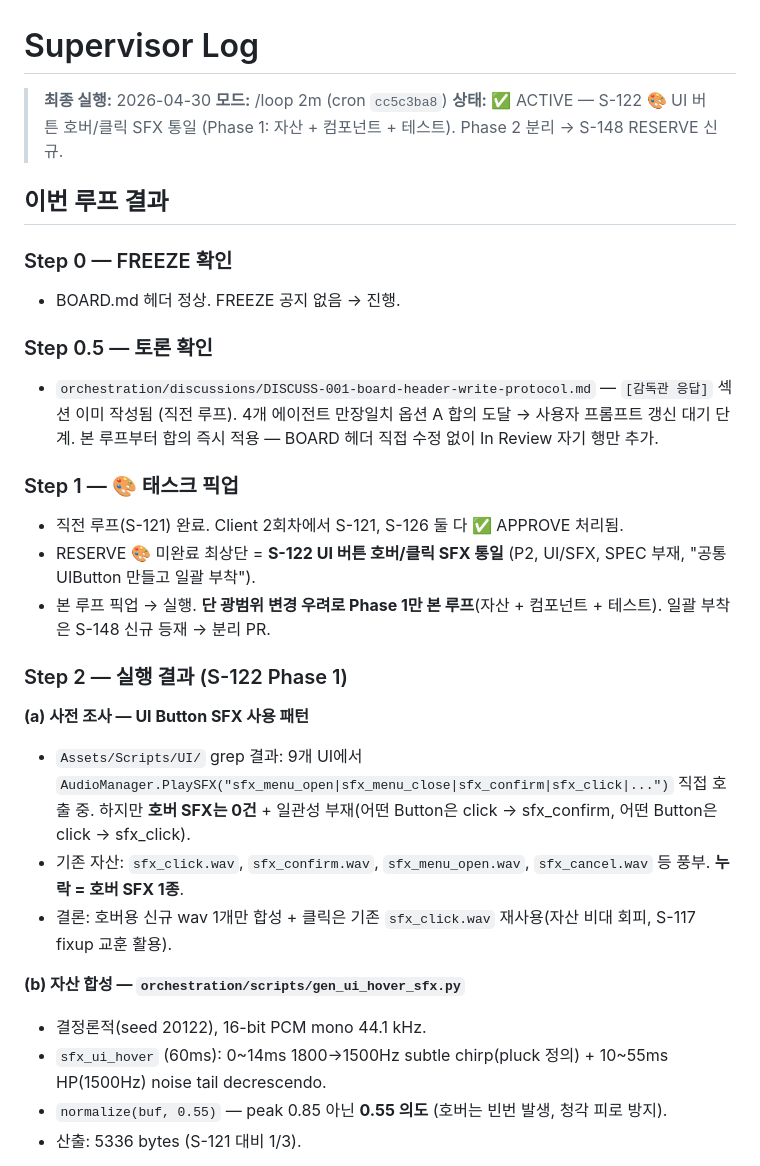
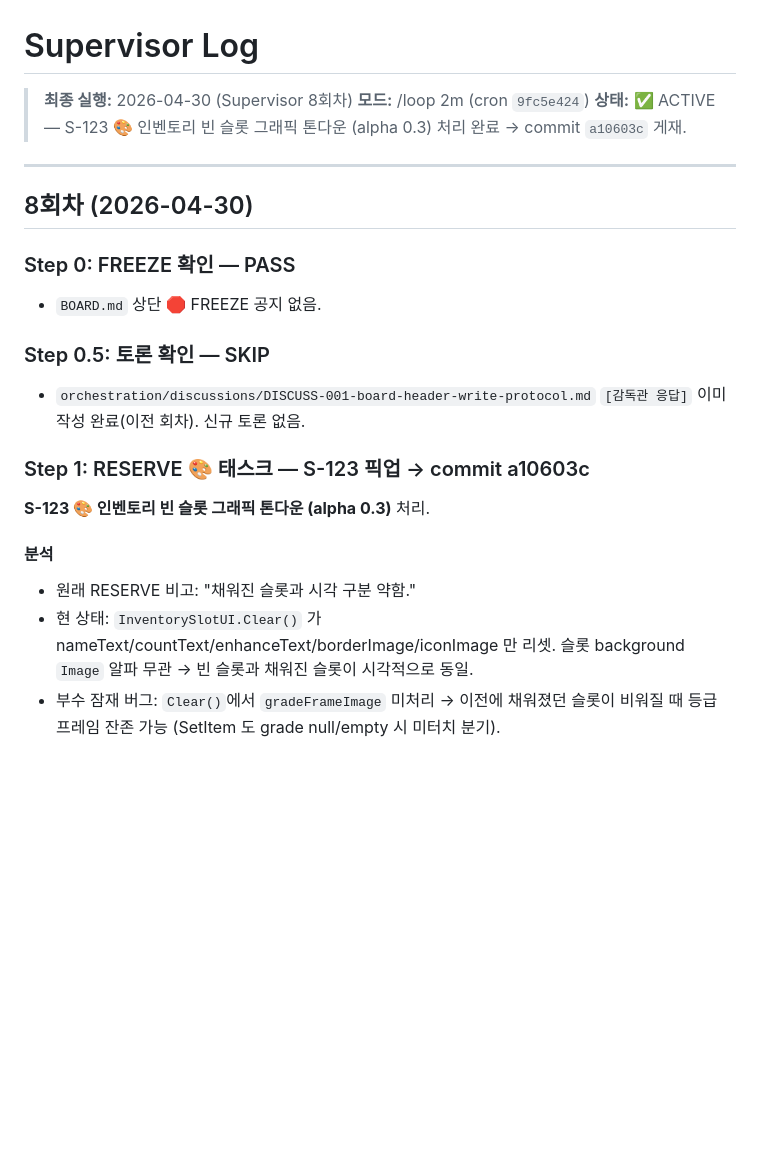
Before and after one commit to darkhtk/game-GenWorld, a Markdown page: orchestration/logs/SUPERVISOR.md, the part around one of its changes. GitHub-like rendering; blank space fills up the shorter version.

```diff
--- a/orchestration/logs/SUPERVISOR.md
+++ b/orchestration/logs/SUPERVISOR.md
@@ -1,32 +1,25 @@
 # Supervisor Log
 
-> **최종 실행:** 2026-04-30
-> **모드:** /loop 2m (cron `cc5c3ba8`)
-> **상태:** ✅ ACTIVE — S-122 🎨 UI 버튼 호버/클릭 SFX 통일 (Phase 1: 자산 + 컴포넌트 + 테스트). Phase 2 분리 → S-148 RESERVE 신규.
+> **최종 실행:** 2026-04-30 (Supervisor 8회차)
+> **모드:** /loop 2m (cron `9fc5e424`)
+> **상태:** ✅ ACTIVE — S-123 🎨 인벤토리 빈 슬롯 그래픽 톤다운 (alpha 0.3) 처리 완료 → commit `a10603c` 게재.
 
-## 이번 루프 결과
+---
 
-### Step 0 — FREEZE 확인
-- BOARD.md 헤더 정상. FREEZE 공지 없음 → 진행.
+## 8회차 (2026-04-30)
 
-### Step 0.5 — 토론 확인
-- `orchestration/discussions/DISCUSS-001-board-header-write-protocol.md` — `[감독관 응답]` 섹션 이미 작성됨 (직전 루프). 4개 에이전트 만장일치 옵션 A 합의 도달 → 사용자 프롬프트 갱신 대기 단계. 본 루프부터 합의 즉시 적용 — BOARD 헤더 직접 수정 없이 In Review 자기 행만 추가.
+### Step 0: FREEZE 확인 — PASS
+- `BOARD.md` 상단 🛑 FREEZE 공지 없음.
 
-### Step 1 — 🎨 태스크 픽업
-- 직전 루프(S-121) 완료. Client 2회차에서 S-121, S-126 둘 다 ✅ APPROVE 처리됨.
-- RESERVE 🎨 미완료 최상단 = **S-122 UI 버튼 호버/클릭 SFX 통일** (P2, UI/SFX, SPEC 부재, "공통 UIButton 만들고 일괄 부착").
-- 본 루프 픽업 → 실행. **단 광범위 변경 우려로 Phase 1만 본 루프**(자산 + 컴포넌트 + 테스트). 일괄 부착은 S-148 신규 등재 → 분리 PR.
+### Step 0.5: 토론 확인 — SKIP
+- `orchestration/discussions/DISCUSS-001-board-header-write-protocol.md` `[감독관 응답]` 이미 작성 완료(이전 회차). 신규 토론 없음.
 
-### Step 2 — 실행 결과 (S-122 Phase 1)
+### Step 1: RESERVE 🎨 태스크 — S-123 픽업 → commit a10603c
 
-**(a) 사전 조사 — UI Button SFX 사용 패턴**
-- `Assets/Scripts/UI/` grep 결과: 9개 UI에서 `AudioManager.PlaySFX("sfx_menu_open|sfx_menu_close|sfx_confirm|sfx_click|...")` 직접 호출 중. 하지만 **호버 SFX는 0건** + 일관성 부재(어떤 Button은 click → sfx_confirm, 어떤 Button은 click → sfx_click).
-- 기존 자산: `sfx_click.wav`, `sfx_confirm.wav`, `sfx_menu_open.wav`, `sfx_cancel.wav` 등 풍부. **누락 = 호버 SFX 1종**.
-- 결론: 호버용 신규 wav 1개만 합성 + 클릭은 기존 `sfx_click.wav` 재사용(자산 비대 회피, S-117 fixup 교훈 활용).
+**S-123 🎨 인벤토리 빈 슬롯 그래픽 톤다운 (alpha 0.3)** 처리.
 
-**(b) 자산 합성 — `orchestration/scripts/gen_ui_hover_sfx.py`**
-- 결정론적(seed 20122), 16-bit PCM mono 44.1 kHz.
-- `sfx_ui_hover` (60ms): 0~14ms 1800→1500Hz subtle chirp(pluck 정의) + 10~55ms HP(1500Hz) noise tail decrescendo.
-- `normalize(buf, 0.55)` — peak 0.85 아닌 **0.55 의도** (호버는 빈번 발생, 청각 피로 방지).
-- 산출: 5336 bytes (S-121 대비 1/3).
+#### 분석
+- 원래 RESERVE 비고: "채워진 슬롯과 시각 구분 약함."
+- 현 상태: `InventorySlotUI.Clear()` 가 nameText/countText/enhanceText/borderImage/iconImage 만 리셋. 슬롯 background `Image` 알파 무관 → 빈 슬롯과 채워진 슬롯이 시각적으로 동일.
+- 부수 잠재 버그: `Clear()`에서 `gradeFrameImage` 미처리 → 이전에 채워졌던 슬롯이 비워질 때 등급 프레임 잔존 가능 (SetItem 도 grade null/empty 시 미터치 분기).
 
```
Also changed, not shown: other parts of orchestration/logs/SUPERVISOR.md (+52 -60 lines).
